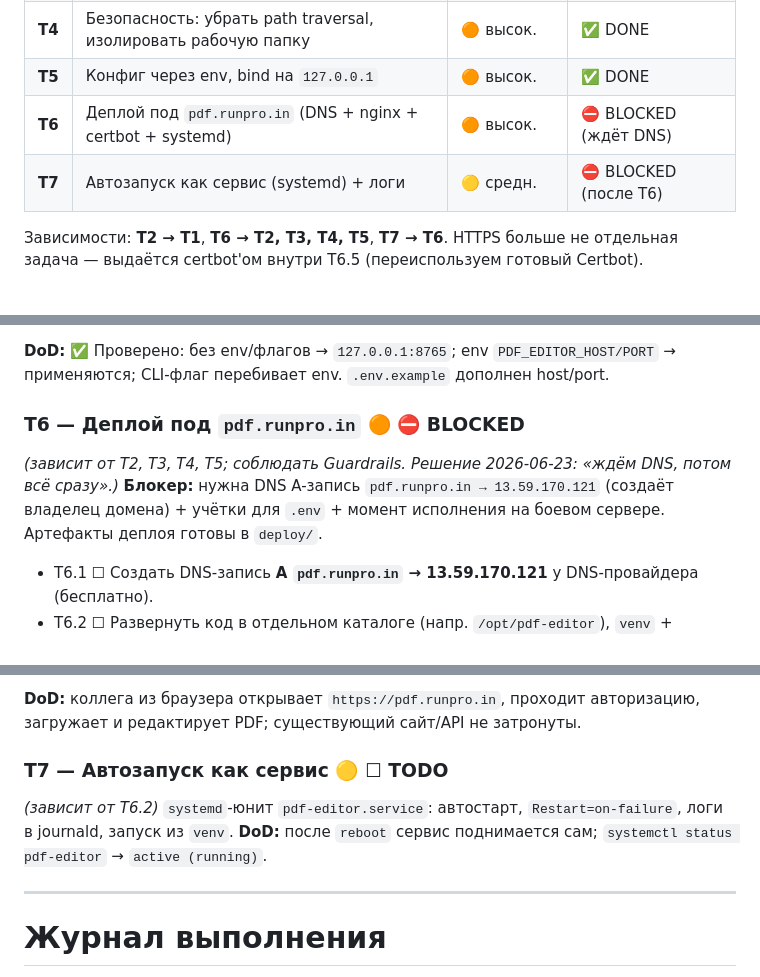
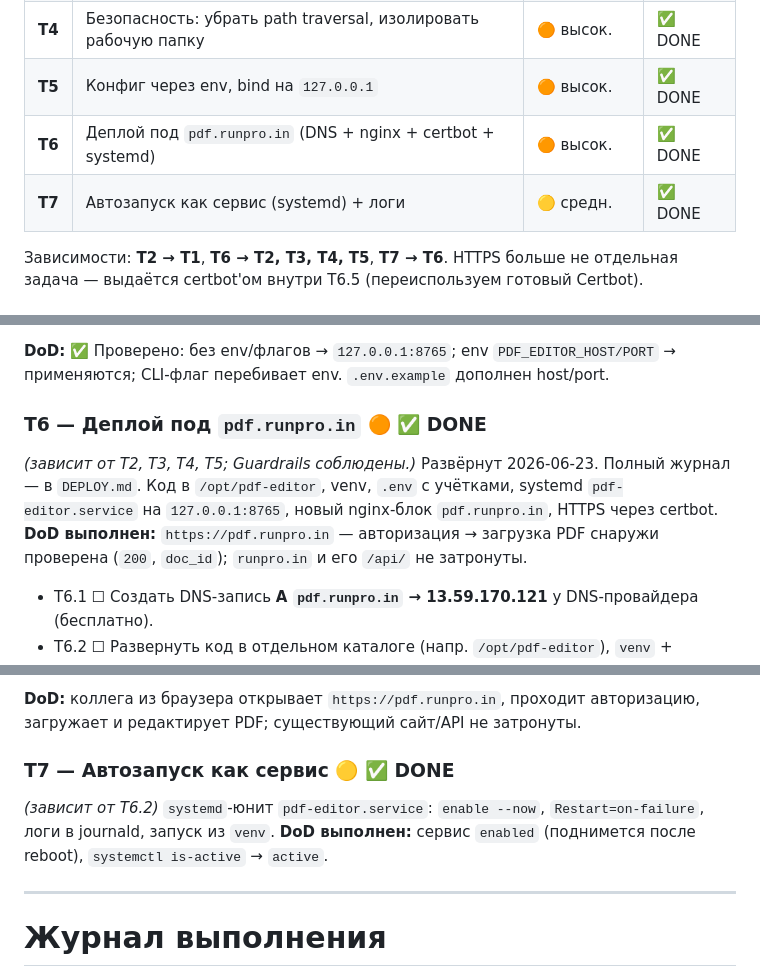
Before and after one commit to SsamansS/PDF-Editor-tool, a Markdown page: TASKS.md, 3 parts joined by grey strips. Drawn GitHub-style.

```diff
--- a/TASKS.md
+++ b/TASKS.md
@@ -76,8 +76,8 @@
 | **T3** | Авторизация (логин/пароль) | 🔴 крит. | ✅ DONE |
 | **T4** | Безопасность: убрать path traversal, изолировать рабочую папку | 🟠 высок. | ✅ DONE |
 | **T5** | Конфиг через env, bind на `127.0.0.1` | 🟠 высок. | ✅ DONE |
-| **T6** | Деплой под `pdf.runpro.in` (DNS + nginx + certbot + systemd) | 🟠 высок. | ⛔ BLOCKED (ждёт DNS) |
-| **T7** | Автозапуск как сервис (systemd) + логи | 🟡 средн. | ⛔ BLOCKED (после T6) |
+| **T6** | Деплой под `pdf.runpro.in` (DNS + nginx + certbot + systemd) | 🟠 высок. | ✅ DONE |
+| **T7** | Автозапуск как сервис (systemd) + логи | 🟡 средн. | ✅ DONE |
 
 Зависимости: **T2 → T1**, **T6 → T2, T3, T4, T5**, **T7 → T6**.
 HTTPS больше не отдельная задача — выдаётся certbot'ом внутри T6.5 (переиспользуем готовый Certbot).
@@ -138,10 +138,12 @@ HTTPS больше не отдельная задача — выдаётся cer
 **DoD:** ✅ Проверено: без env/флагов → `127.0.0.1:8765`; env `PDF_EDITOR_HOST/PORT` → применяются;
 CLI-флаг перебивает env. `.env.example` дополнен host/port.
 
-### T6 — Деплой под `pdf.runpro.in` 🟠 ⛔ BLOCKED
-*(зависит от T2, T3, T4, T5; соблюдать Guardrails. Решение 2026-06-23: «ждём DNS, потом всё сразу».)*
-**Блокер:** нужна DNS A-запись `pdf.runpro.in → 13.59.170.121` (создаёт владелец домена) +
-учётки для `.env` + момент исполнения на боевом сервере. Артефакты деплоя готовы в `deploy/`.
+### T6 — Деплой под `pdf.runpro.in` 🟠 ✅ DONE
+*(зависит от T2, T3, T4, T5; Guardrails соблюдены.)*
+Развёрнут 2026-06-23. Полный журнал — в `DEPLOY.md`. Код в `/opt/pdf-editor`, venv, `.env` с учётками,
+systemd `pdf-editor.service` на `127.0.0.1:8765`, новый nginx-блок `pdf.runpro.in`, HTTPS через certbot.
+**DoD выполнен:** `https://pdf.runpro.in` — авторизация → загрузка PDF снаружи проверена (`200`, `doc_id`);
+`runpro.in` и его `/api/` не затронуты.
 - T6.1 ☐ Создать DNS-запись **A `pdf.runpro.in` → 13.59.170.121** у DNS-провайдера (бесплатно).
 - T6.2 ☐ Развернуть код в отдельном каталоге (напр. `/opt/pdf-editor`), `venv` + `requirements.txt`.
 - T6.3 ☐ Запустить app как `pdf-editor.service` на `127.0.0.1:8765` (см. T7).
@@ -154,10 +156,10 @@ CLI-флаг перебивает env. `.env.example` дополнен host/port
 **DoD:** коллега из браузера открывает `https://pdf.runpro.in`, проходит авторизацию, загружает и
 редактирует PDF; существующий сайт/API не затронуты.
 
-### T7 — Автозапуск как сервис 🟡 ☐ TODO
+### T7 — Автозапуск как сервис 🟡 ✅ DONE
 *(зависит от T6.2)*
-`systemd`-юнит `pdf-editor.service`: автостарт, `Restart=on-failure`, логи в journald, запуск из `venv`.
-**DoD:** после `reboot` сервис поднимается сам; `systemctl status pdf-editor` → `active (running)`.
+`systemd`-юнит `pdf-editor.service`: `enable --now`, `Restart=on-failure`, логи в journald, запуск из `venv`.
+**DoD выполнен:** сервис `enabled` (поднимется после reboot), `systemctl is-active` → `active`.
 
 ---
 
```
Also changed, not shown: other parts of TASKS.md (+1 -0 lines), DEPLOY.md (added, +121 -0 lines).
